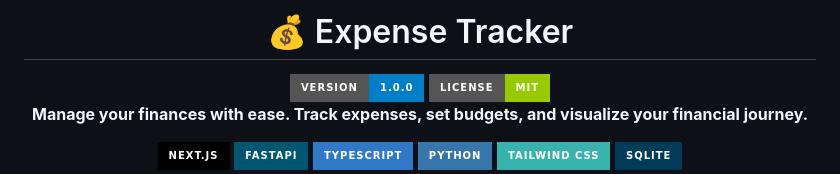
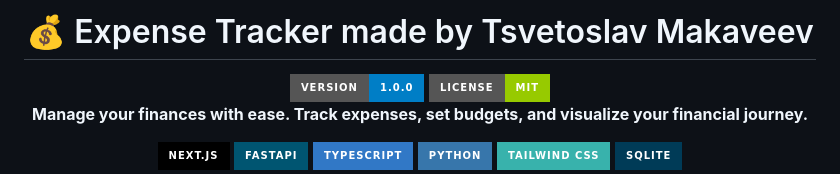
Before and after one commit to TsvetoslavM/Expense_Tracker, a Markdown page: README.md, the part around one of its changes. Drawn GitHub-style; badges without logos.

Commit message:
Update README.md to reflect author attribution and remove outdated screenshot section for a cleaner presentation.

```diff
--- a/README.md
+++ b/README.md
@@ -1,6 +1,6 @@
 <div align="center">
 
-# 💰 Expense Tracker
+# 💰 Expense Tracker made by Tsvetoslav Makaveev
 
 <img src="https://img.shields.io/badge/version-1.0.0-blue.svg?style=for-the-badge" alt="Version 1.0.0"/>
 <img src="https://img.shields.io/badge/license-MIT-green.svg?style=for-the-badge" alt="License MIT"/>
```
Also changed, not shown: other parts of README.md (+0 -11 lines).
